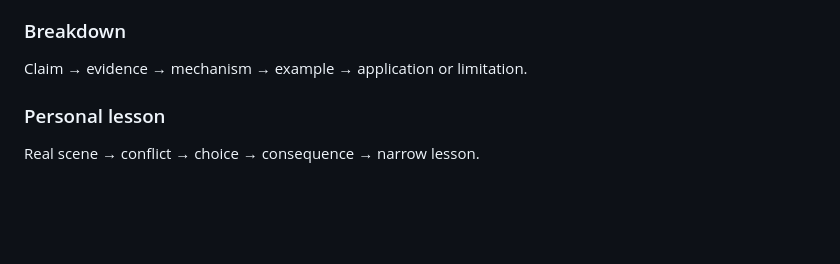
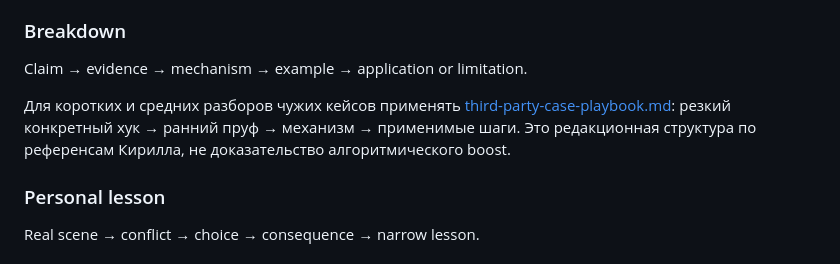
Before and after one commit to kiril112-f/x-agent, a Markdown page: x-content-engine/knowledge/context-storytelling.md, the part around the change. Drawn GitHub-style; blank space fills up the shorter version.

Commit message:
Добавлен формат разборов чужих кейсов по референсам X

```diff
--- a/x-content-engine/knowledge/context-storytelling.md
+++ b/x-content-engine/knowledge/context-storytelling.md
@@ -59,6 +59,8 @@ Actor → constraint → decision → result → mechanism → what Kirill/audie
 
 Claim → evidence → mechanism → example → application or limitation.
 
+Для коротких и средних разборов чужих кейсов применять [third-party-case-playbook.md](third-party-case-playbook.md): резкий конкретный хук → ранний пруф → механизм → применимые шаги. Это редакционная структура по референсам Кирилла, не доказательство алгоритмического boost.
+
 ### Personal lesson
 
 Real scene → conflict → choice → consequence → narrow lesson.
```
Also changed, not shown: x-content-engine/knowledge/third-party-case-playbook.md (added, +37 -0 lines), 1 other file.
